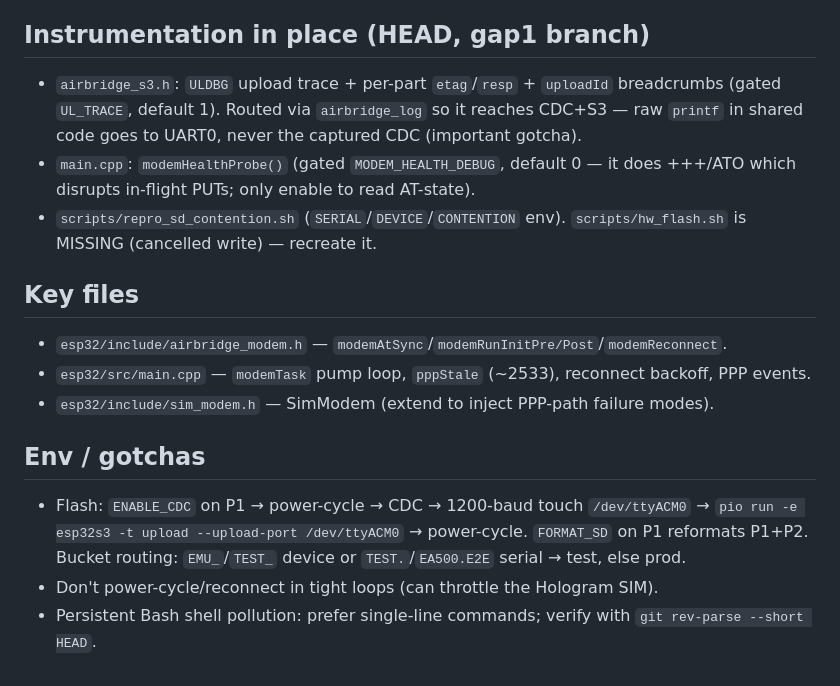
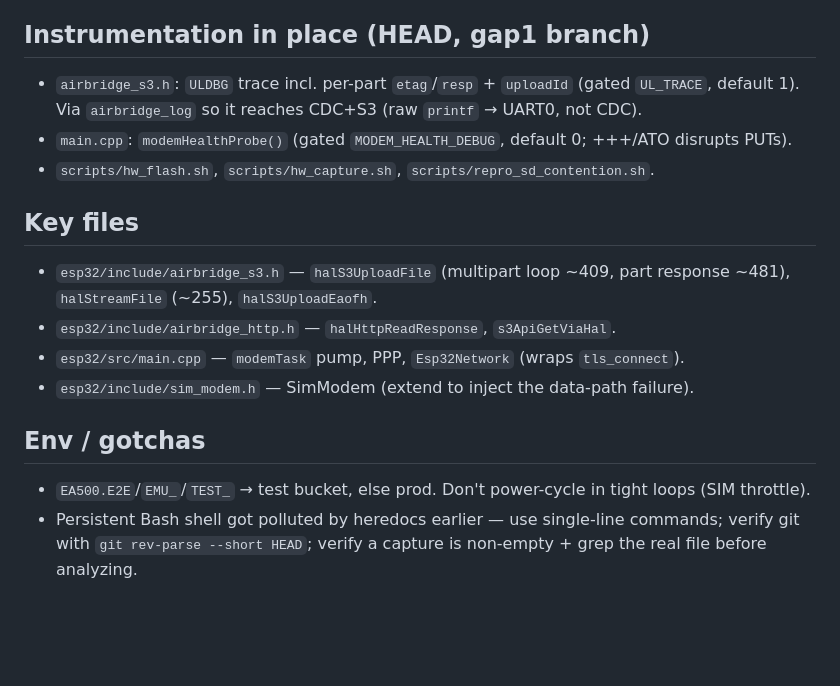
Before and after one commit to cedricjeanty/USB_Cellular, a Markdown page: docs/upload-debug-notes.md, the part around one of its changes. Rendered like a GitHub page; blank space fills up the shorter version.

```diff
--- a/docs/upload-debug-notes.md
+++ b/docs/upload-debug-notes.md
@@ -52,21 +58,18 @@ instead of fail+retry, so a multipart with any bad part can never complete → u
 
 ## Instrumentation in place (HEAD, gap1 branch)
-- `airbridge_s3.h`: `ULDBG` upload trace + per-part `etag`/`resp` + `uploadId` breadcrumbs
-  (gated `UL_TRACE`, default 1). Routed via `airbridge_log` so it reaches CDC+S3 — raw `printf`
-  in shared code goes to UART0, never the captured CDC (important gotcha).
-- `main.cpp`: `modemHealthProbe()` (gated `MODEM_HEALTH_DEBUG`, default 0 — it does +++/ATO which
-  disrupts in-flight PUTs; only enable to read AT-state).
-- `scripts/repro_sd_contention.sh` (`SERIAL`/`DEVICE`/`CONTENTION` env). `scripts/hw_flash.sh` is
-  MISSING (cancelled write) — recreate it.
+- `airbridge_s3.h`: `ULDBG` trace incl. per-part `etag`/`resp` + `uploadId` (gated `UL_TRACE`,
+  default 1). Via `airbridge_log` so it reaches CDC+S3 (raw `printf` → UART0, not CDC).
+- `main.cpp`: `modemHealthProbe()` (gated `MODEM_HEALTH_DEBUG`, default 0; +++/ATO disrupts PUTs).
+- `scripts/hw_flash.sh`, `scripts/hw_capture.sh`, `scripts/repro_sd_contention.sh`.
 
 ## Key files
-- `esp32/include/airbridge_modem.h` — `modemAtSync`/`modemRunInitPre/Post`/`modemReconnect`.
-- `esp32/src/main.cpp` — `modemTask` pump loop, `pppStale` (~2533), reconnect backoff, PPP events.
-- `esp32/include/sim_modem.h` — SimModem (extend to inject PPP-path failure modes).
+- `esp32/include/airbridge_s3.h` — `halS3UploadFile` (multipart loop ~409, part response ~481),
+  `halStreamFile` (~255), `halS3UploadEaofh`.
+- `esp32/include/airbridge_http.h` — `halHttpReadResponse`, `s3ApiGetViaHal`.
+- `esp32/src/main.cpp` — `modemTask` pump, PPP, `Esp32Network` (wraps `tls_connect`).
+- `esp32/include/sim_modem.h` — SimModem (extend to inject the data-path failure).
 
 ## Env / gotchas
-- Flash: `ENABLE_CDC` on P1 → power-cycle → CDC → 1200-baud touch `/dev/ttyACM0` →
-  `pio run -e esp32s3 -t upload --upload-port /dev/ttyACM0` → power-cycle. `FORMAT_SD` on P1
-  reformats P1+P2. Bucket routing: `EMU_`/`TEST_` device or `TEST.`/`EA500.E2E` serial → test, else prod.
-- Don't power-cycle/reconnect in tight loops (can throttle the Hologram SIM).
-- Persistent Bash shell pollution: prefer single-line commands; verify with `git rev-parse --short HEAD`.
+- `EA500.E2E`/`EMU_`/`TEST_` → test bucket, else prod. Don't power-cycle in tight loops (SIM throttle).
+- Persistent Bash shell got polluted by heredocs earlier — use single-line commands; verify git
+  with `git rev-parse --short HEAD`; verify a capture is non-empty + grep the real file before analyzing.
```
Also changed, not shown: other parts of docs/upload-debug-notes.md (+47 -41 lines).
